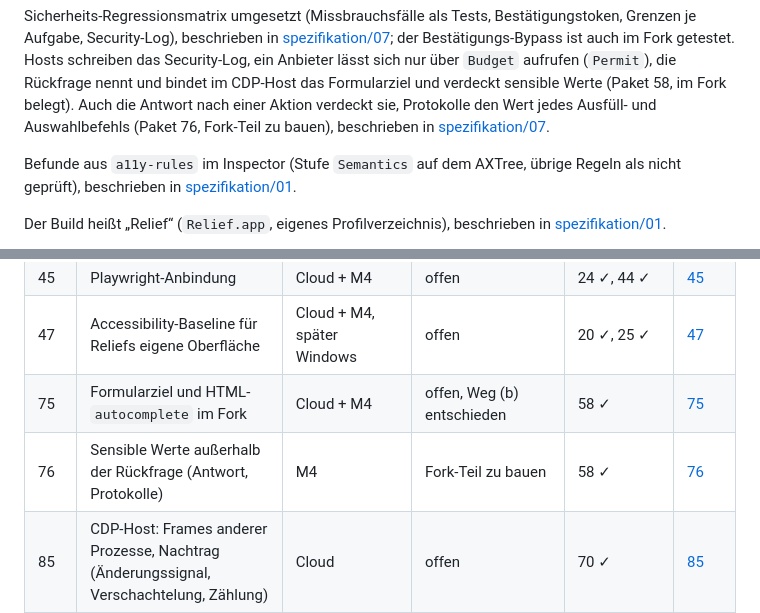
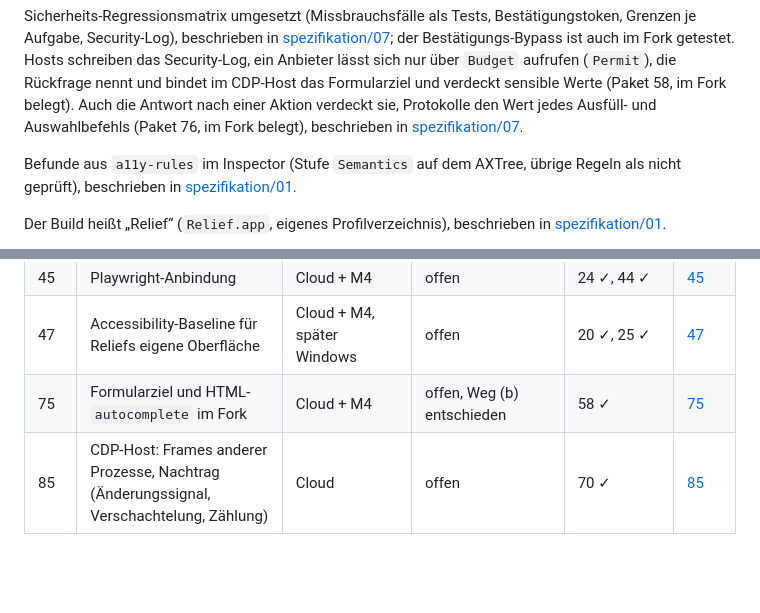
Before and after one commit to casoon/relief, a Markdown page: plan/status.md, 2 parts joined by grey strips. Drawn GitHub-style; blank space fills up the shorter version.

```diff
--- a/plan/status.md
+++ b/plan/status.md
@@ -114,8 +114,8 @@ Security-Log, ein Anbieter lässt sich nur über `Budget` aufrufen (`Permit`),
 die Rückfrage nennt und bindet im CDP-Host das Formularziel und verdeckt
 sensible Werte (Paket 58, im Fork belegt). Auch die Antwort nach einer
 Aktion verdeckt sie, Protokolle den Wert jedes Ausfüll- und Auswahlbefehls
-(Paket 76, Fork-Teil zu bauen), beschrieben in
-[spezifikation/07](spezifikation/07-privacy-und-sicherheit.md#sensible-werte-außerhalb-der-rückfrage-umgesetzt-paket-76-fork-teil-zu-bauen).
+(Paket 76, im Fork belegt), beschrieben in
+[spezifikation/07](spezifikation/07-privacy-und-sicherheit.md#sensible-werte-außerhalb-der-rückfrage-umgesetzt-paket-76-im-fork-belegt).
 
 Befunde aus `a11y-rules` im Inspector (Stufe `Semantics` auf dem AXTree,
 übrige Regeln als nicht geprüft), beschrieben in
@@ -154,7 +154,6 @@ beschrieben in
 | 45 | Playwright-Anbindung | Cloud + M4 | offen | 24 ✓, 44 ✓ | [45](45-playwright-anbindung.md) |
 | 47 | Accessibility-Baseline für Reliefs eigene Oberfläche | Cloud + M4, später Windows | offen | 20 ✓, 25 ✓ | [47](47-relief-ui-accessibility.md) |
 | 75 | Formularziel und HTML-`autocomplete` im Fork | Cloud + M4 | offen, Weg (b) entschieden | 58 ✓ | [75](75-formularziel-im-fork.md) |
-| 76 | Sensible Werte außerhalb der Rückfrage (Antwort, Protokolle) | M4 | Fork-Teil zu bauen | 58 ✓ | [76](76-werte-ausserhalb-der-rueckfrage.md) |
 | 85 | CDP-Host: Frames anderer Prozesse, Nachtrag (Änderungssignal, Verschachtelung, Zählung) | Cloud | offen | 70 ✓ | [85](85-cdp-host-frames-nachtrag.md) |
 | 92 | Formular-Assistent auf echten Formularen | M4 (Netz) | wartet auf Zustimmung (Absenden auf fremden Seiten) | 39 ✓ | [92](92-formular-assistent-echte-formulare.md) |
 | 90 | Nutzennachweis | — | zurückgestellt | Kontakte | [90](90-nutzennachweis.md) |
```
Also changed, not shown: plan/76-werte-ausserhalb-der-rueckfrage.md (deleted, +0 -40 lines), plan/spezifikation/07-privacy-und-sicherheit.md (+11 -3 lines).
